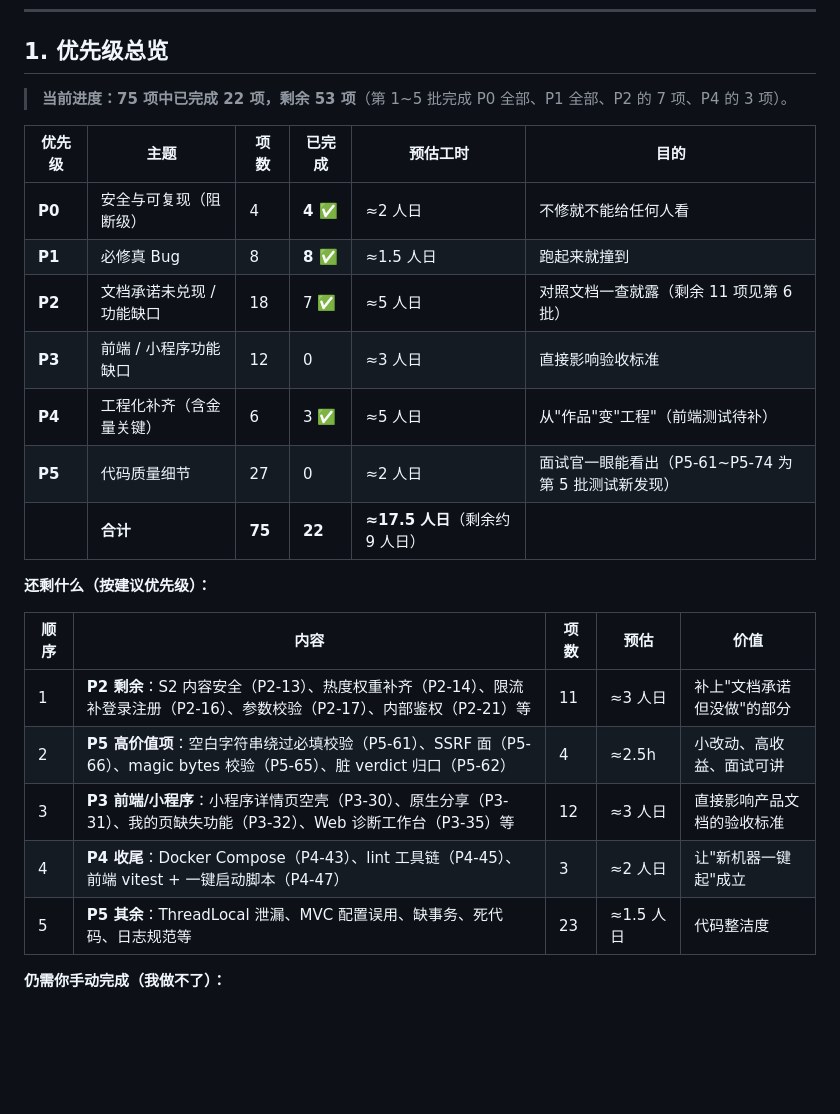
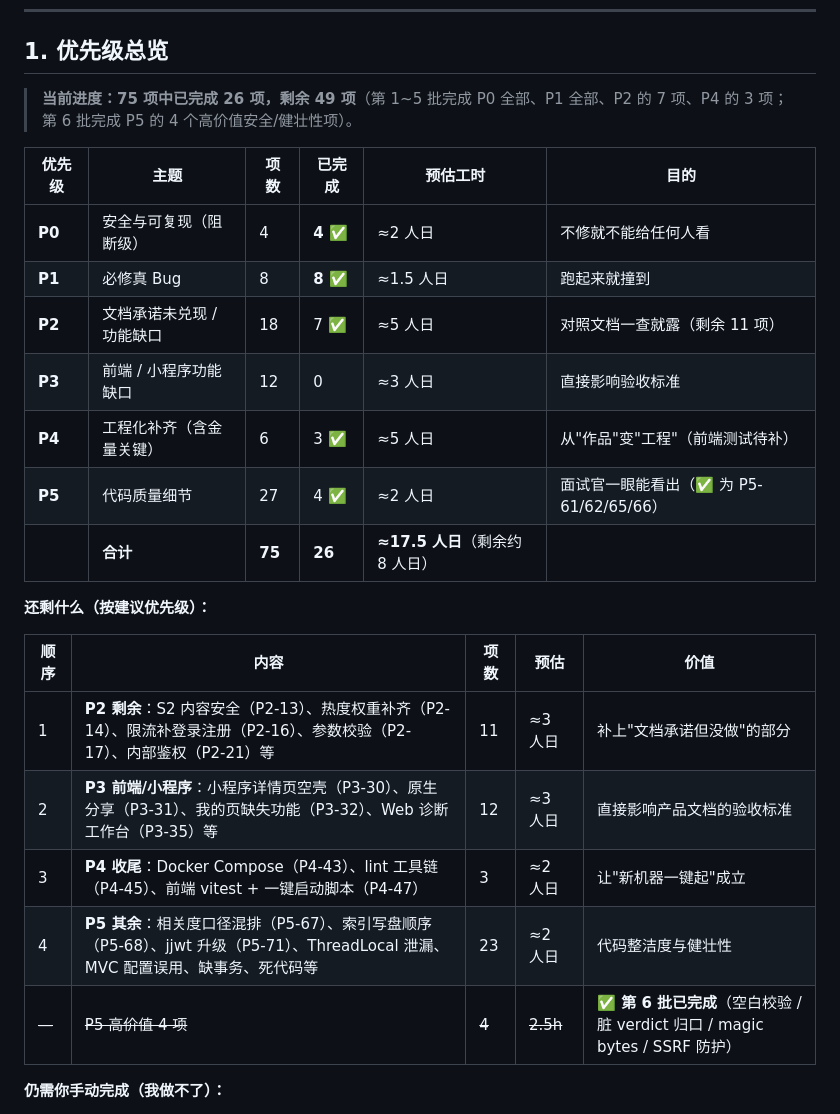
Before and after one commit to CyreneElysian/FactCheck, a Markdown page: docs/项目改进清单.md, the part around one of its changes. Drawn GitHub-style; blank space fills up the shorter version.

```diff
--- a/docs/项目改进清单.md
+++ b/docs/项目改进清单.md
@@ -32,27 +32,27 @@
 
 ## 1. 优先级总览
 
-> **当前进度：75 项中已完成 22 项，剩余 53 项**（第 1~5 批完成 P0 全部、P1 全部、P2 的 7 项、P4 的 3 项）。
+> **当前进度：75 项中已完成 26 项，剩余 49 项**（第 1~5 批完成 P0 全部、P1 全部、P2 的 7 项、P4 的 3 项；第 6 批完成 P5 的 4 个高价值安全/健壮性项）。
 
 | 优先级 | 主题 | 项数 | 已完成 | 预估工时 | 目的 |
 | --- | --- | --- | --- | --- | --- |
 | **P0** | 安全与可复现（阻断级） | 4 | **4 ✅** | ≈2 人日 | 不修就不能给任何人看 |
 | **P1** | 必修真 Bug | 8 | **8 ✅** | ≈1.5 人日 | 跑起来就撞到 |
-| **P2** | 文档承诺未兑现 / 功能缺口 | 18 | 7 ✅ | ≈5 人日 | 对照文档一查就露（剩余 11 项见第 6 批） |
+| **P2** | 文档承诺未兑现 / 功能缺口 | 18 | 7 ✅ | ≈5 人日 | 对照文档一查就露（剩余 11 项） |
 | **P3** | 前端 / 小程序功能缺口 | 12 | 0 | ≈3 人日 | 直接影响验收标准 |
 | **P4** | 工程化补齐（含金量关键） | 6 | 3 ✅ | ≈5 人日 | 从"作品"变"工程"（前端测试待补） |
-| **P5** | 代码质量细节 | 27 | 0 | ≈2 人日 | 面试官一眼能看出（P5-61~P5-74 为第 5 批测试新发现） |
-| | **合计** | **75** | **22** | **≈17.5 人日**（剩余约 9 人日） | |
+| **P5** | 代码质量细节 | 27 | 4 ✅ | ≈2 人日 | 面试官一眼能看出（✅ 为 P5-61/62/65/66） |
+| | **合计** | **75** | **26** | **≈17.5 人日**（剩余约 8 人日） | |
 
 **还剩什么（按建议优先级）：**
 
 | 顺序 | 内容 | 项数 | 预估 | 价值 |
 | --- | --- | --- | --- | --- |
 | 1 | **P2 剩余**：S2 内容安全（P2-13）、热度权重补齐（P2-14）、限流补登录注册（P2-16）、参数校验（P2-17）、内部鉴权（P2-21）等 | 11 | ≈3 人日 | 补上"文档承诺但没做"的部分 |
-| 2 | **P5 高价值项**：空白字符串绕过必填校验（P5-61）、SSRF 面（P5-66）、magic bytes 校验（P5-65）、脏 verdict 归口（P5-62） | 4 | ≈2.5h | 小改动、高收益、面试可讲 |
-| 3 | **P3 前端/小程序**：小程序详情页空壳（P3-30）、原生分享（P3-31）、我的页缺失功能（P3-32）、Web 诊断工作台（P3-35）等 | 12 | ≈3 人日 | 直接影响产品文档的验收标准 |
-| 4 | **P4 收尾**：Docker Compose（P4-43）、lint 工具链（P4-45）、前端 vitest + 一键启动脚本（P4-47） | 3 | ≈2 人日 | 让"新机器一键起"成立 |
-| 5 | **P5 其余**：ThreadLocal 泄漏、MVC 配置误用、缺事务、死代码、日志规范等 | 23 | ≈1.5 人日 | 代码整洁度 |
+| 2 | **P3 前端/小程序**：小程序详情页空壳（P3-30）、原生分享（P3-31）、我的页缺失功能（P3-32）、Web 诊断工作台（P3-35）等 | 12 | ≈3 人日 | 直接影响产品文档的验收标准 |
+| 3 | **P4 收尾**：Docker Compose（P4-43）、lint 工具链（P4-45）、前端 vitest + 一键启动脚本（P4-47） | 3 | ≈2 人日 | 让"新机器一键起"成立 |
+| 4 | **P5 其余**：相关度口径混排（P5-67）、索引写盘顺序（P5-68）、jjwt 升级（P5-71）、ThreadLocal 泄漏、MVC 配置误用、缺事务、死代码等 | 23 | ≈2 人日 | 代码整洁度与健壮性 |
+| ~~—~~ | ~~P5 高价值 4 项~~ | ~~4~~ | ~~2.5h~~ | **✅ 第 6 批已完成**（空白校验 / 脏 verdict 归口 / magic bytes / SSRF 防护） |
 
 **仍需你手动完成（我做不了）：**
 
```
Also changed, not shown: other parts of docs/项目改进清单.md (+14 -8 lines), docs/技术方案.md (+9 -2 lines).
